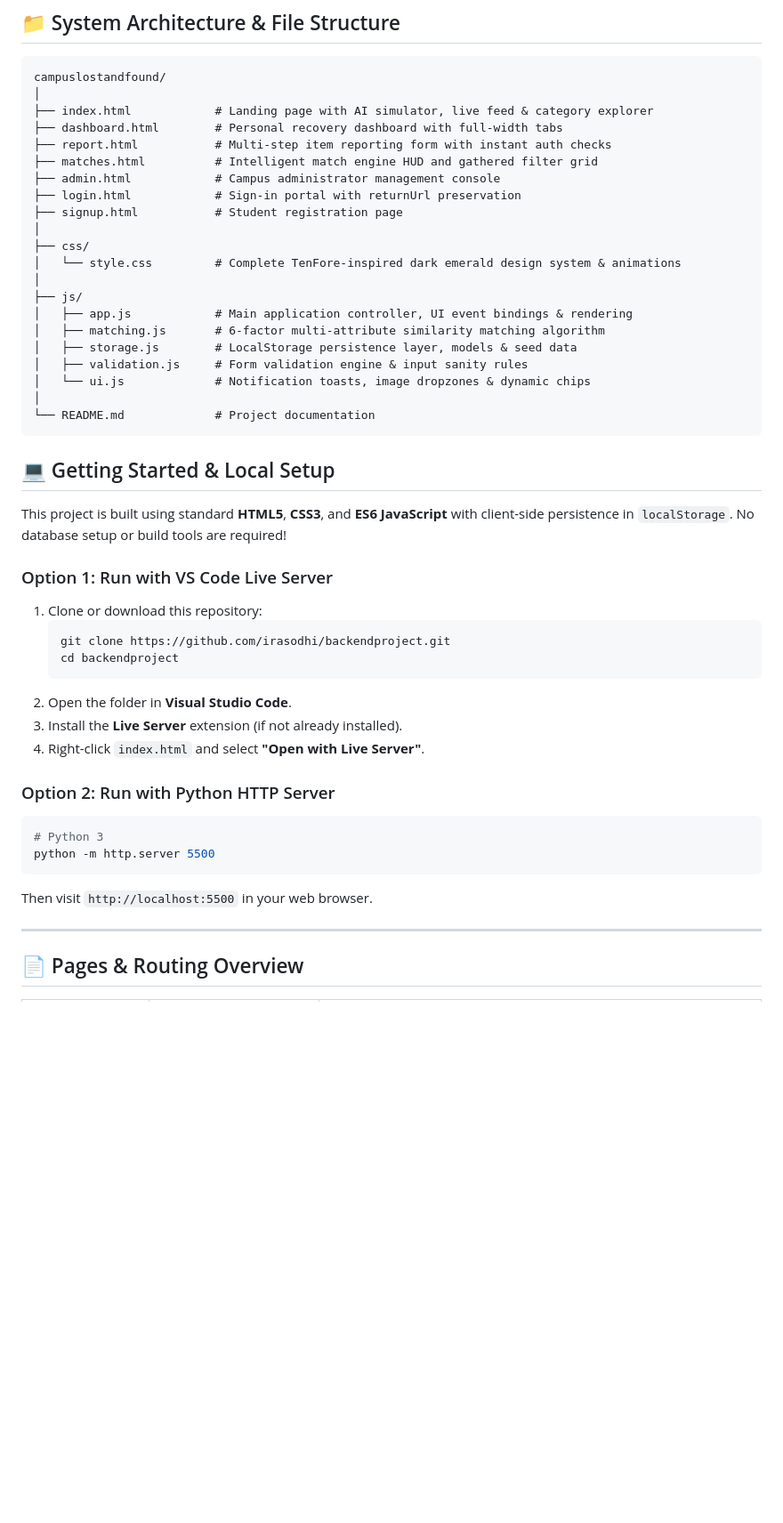
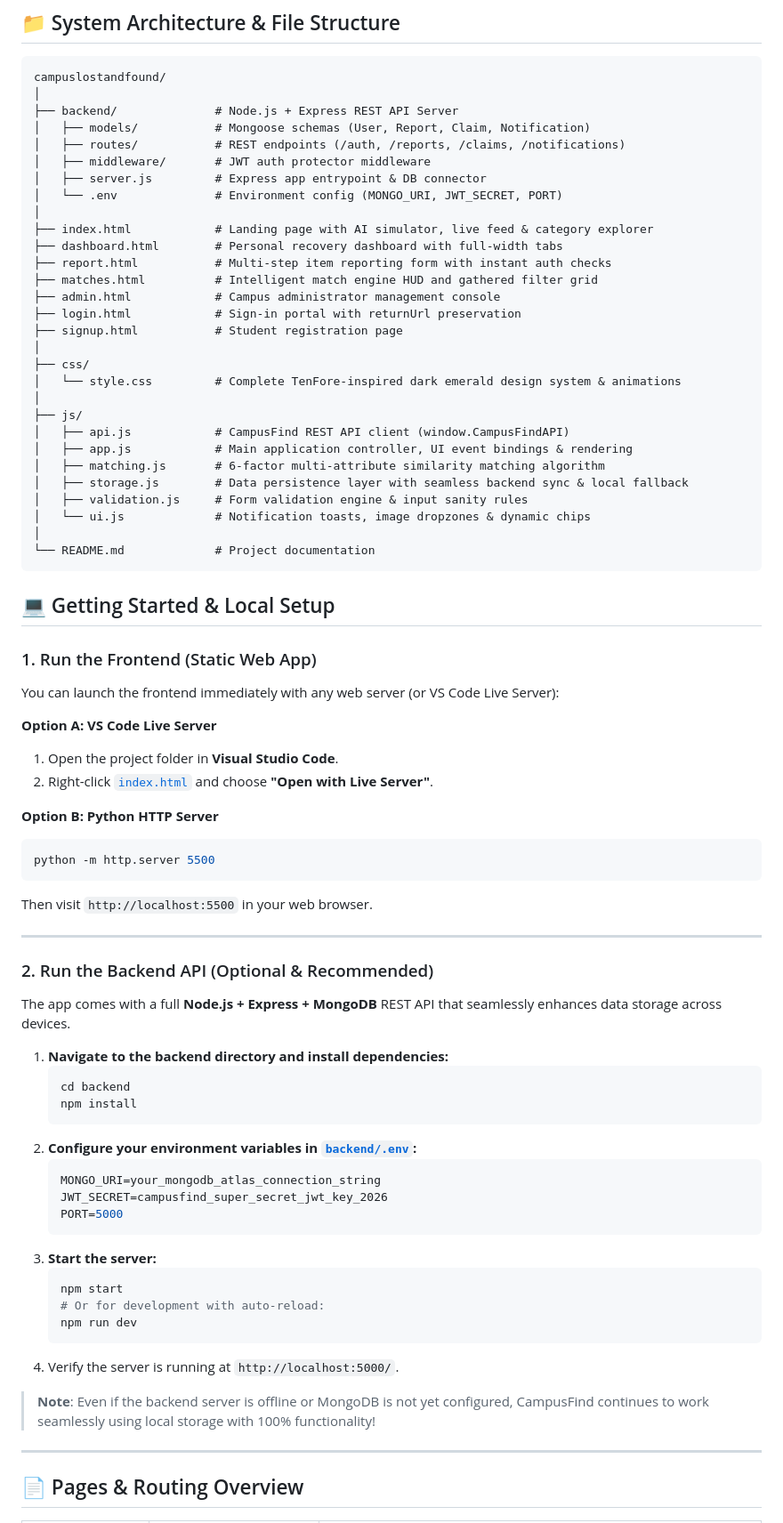
Before and after one commit to irasodhi/backendproject, a Markdown page: README.md, the part around the change. Shown at 89% size. Drawn GitHub-style; blank space fills up the shorter version.

Commit message:
docs: update comprehensive project README with setup instructions, tech stack, and module architecture

````diff
--- a/README.md
+++ b/README.md
@@ -83,6 +83,13 @@ $$\text{Similarity Score} = w_1 S_{\text{Name}} + w_2 S_{\text{Category}} + w_3
 ```
 campuslostandfound/
 │
+├── backend/              # Node.js + Express REST API Server
+│   ├── models/           # Mongoose schemas (User, Report, Claim, Notification)
+│   ├── routes/           # REST endpoints (/auth, /reports, /claims, /notifications)
+│   ├── middleware/       # JWT auth protector middleware
+│   ├── server.js         # Express app entrypoint & DB connector
+│   └── .env              # Environment config (MONGO_URI, JWT_SECRET, PORT)
+│
 ├── index.html            # Landing page with AI simulator, live feed & category explorer
 ├── dashboard.html        # Personal recovery dashboard with full-width tabs
 ├── report.html           # Multi-step item reporting form with instant auth checks
@@ -95,9 +102,10 @@ campuslostandfound/
 │   └── style.css         # Complete TenFore-inspired dark emerald design system & animations
 │
 ├── js/
+│   ├── api.js            # CampusFind REST API client (window.CampusFindAPI)
 │   ├── app.js            # Main application controller, UI event bindings & rendering
 │   ├── matching.js       # 6-factor multi-attribute similarity matching algorithm
-│   ├── storage.js        # LocalStorage persistence layer, models & seed data
+│   ├── storage.js        # Data persistence layer with seamless backend sync & local fallback
 │   ├── validation.js     # Form validation engine & input sanity rules
 │   └── ui.js             # Notification toasts, image dropzones & dynamic chips
 │
@@ -107,24 +115,44 @@ campuslostandfound/
 
 ## 💻 Getting Started & Local Setup
 
-This project is built using standard **HTML5**, **CSS3**, and **ES6 JavaScript** with client-side persistence in `localStorage`. No database setup or build tools are required!
+### 1. Run the Frontend (Static Web App)
+You can launch the frontend immediately with any web server (or VS Code Live Server):
 
-### Option 1: Run with VS Code Live Server
-1. Clone or download this repository:
-   ```bash
-   git clone https://github.com/irasodhi/backendproject.git
-   cd backendproject
-   ```
-2. Open the folder in **Visual Studio Code**.
-3. Install the **Live Server** extension (if not already installed).
-4. Right-click `index.html` and select **"Open with Live Server"**.
+**Option A: VS Code Live Server**
+1. Open the project folder in **Visual Studio Code**.
+2. Right-click [`index.html`](file:///c:/Users/hp/OneDrive/Documents/Desktop/campuslostandfound/index.html) and choose **"Open with Live Server"**.
 
-### Option 2: Run with Python HTTP Server
+**Option B: Python HTTP Server**
 ```bash
-# Python 3
 python -m http.server 5500
 ```
 Then visit `http://localhost:5500` in your web browser.
+
+---
+
+### 2. Run the Backend API (Optional & Recommended)
+The app comes with a full **Node.js + Express + MongoDB** REST API that seamlessly enhances data storage across devices.
+
+1. **Navigate to the backend directory and install dependencies:**
+   ```bash
+   cd backend
+   npm install
+   ```
+2. **Configure your environment variables in [`backend/.env`](file:///c:/Users/hp/OneDrive/Documents/Desktop/campuslostandfound/backend/.env):**
+   ```env
+   MONGO_URI=your_mongodb_atlas_connection_string
+   JWT_SECRET=campusfind_super_secret_jwt_key_2026
+   PORT=5000
+   ```
+3. **Start the server:**
+   ```bash
+   npm start
+   # Or for development with auto-reload:
+   npm run dev
+   ```
+4. Verify the server is running at `http://localhost:5000/`.
+
+> **Note**: Even if the backend server is offline or MongoDB is not yet configured, CampusFind continues to work seamlessly using local storage with 100% functionality!
 
 ---
 
````
